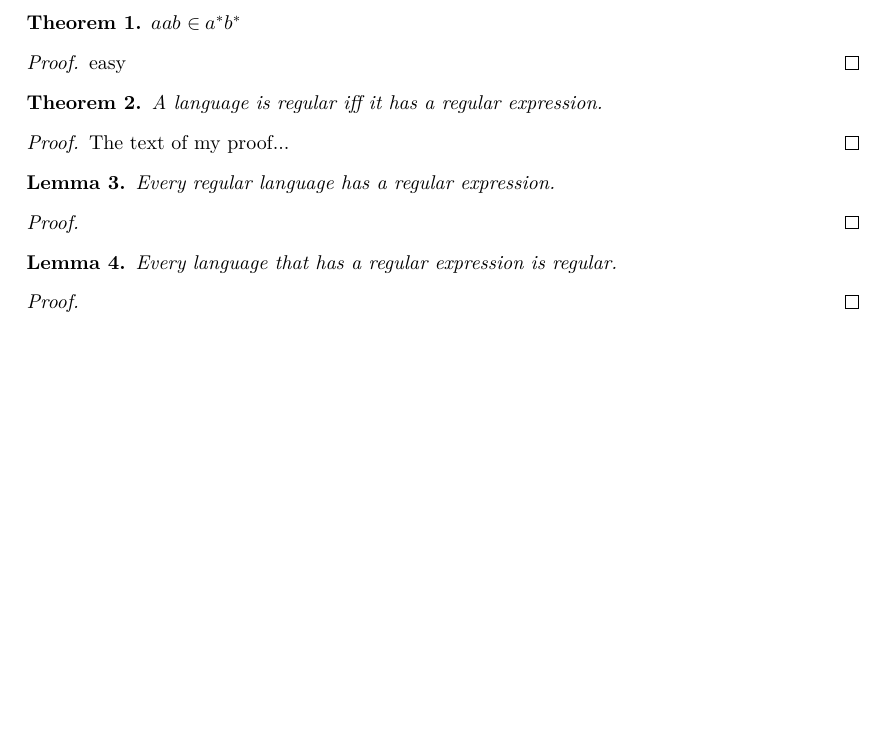
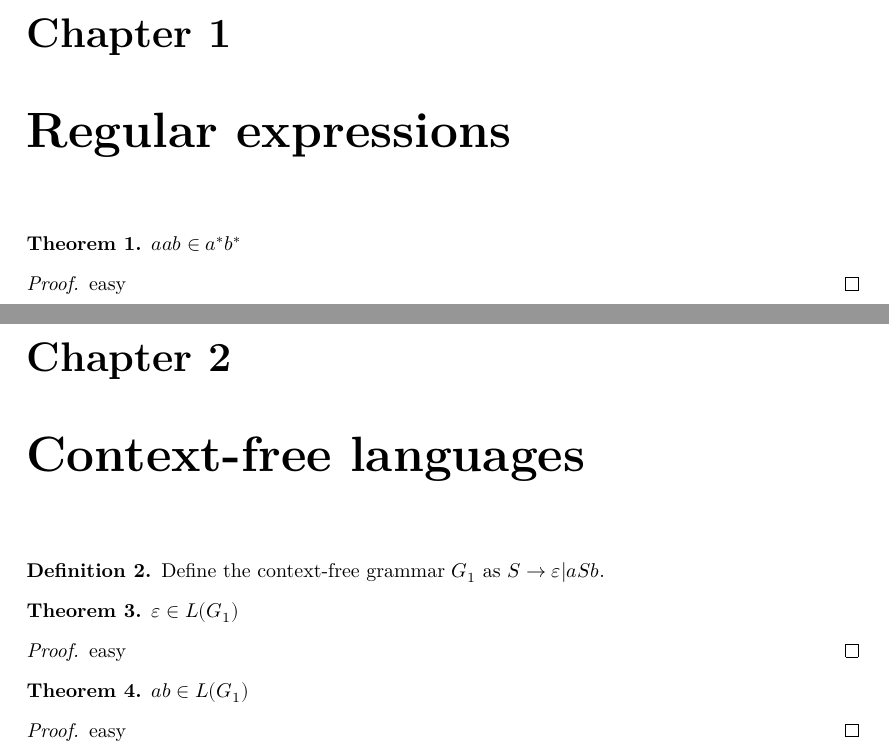
Before and after one commit to madvorak/autth, a LaTeX document (blueprint/src/print.tex, which reads blueprint/src/content.tex): part of page 2 of 2 before the commit and two parts of pages 2 and 3 of 3 after it, the two joined at a grey line, cut at the place of the change, the shorter picture padded with empty space. Compiled offline with XeLaTeX.

Commit message:
add example simple example theorems on context-free languages

```diff
--- a/blueprint/src/content.tex
+++ b/blueprint/src/content.tex
@@ -6,8 +6,10 @@
 % the current file can be a simple sequence of \input. Otherwise It
 % can start with a \section or \chapter for instance.
 
-\begin{theorem}\label{thm:my_example_theorem}
-\lean{my_example_theorem}
+\chapter{Regular expressions}
+
+\begin{theorem}\label{thm:my_first_theorem}
+\lean{my_first_theorem}
 \leanok
 $aab \in a^* b^*$
 \end{theorem}
@@ -16,37 +18,64 @@ $aab \in a^* b^*$
 easy
 \end{proof}
 
+% \begin{theorem}\label{thm:regular_iff_regexp}
+% %\lean{}
+% %\leanok
+% %\uses{}
+% A language is regular iff it has a regular expression.
+% \end{theorem}
+% \begin{proof}
+% %\leanok
+% \uses{lem:regular_impl_regexp,lem:regexp_impl_regular}
+% The text of my proof...
+% \end{proof}
 
-\begin{theorem}\label{thm:regular_iff_regexp}
-%\lean{}
-%\leanok
-%\uses{}
-A language is regular iff it has a regular expression.
+% \begin{lemma}\label{lem:regular_impl_regexp}
+% %\lean{}
+% %\leanok
+% %\uses{}
+% Every regular language has a regular expression.
+% \end{lemma}
+% \begin{proof}
+% %\leanok
+% %\uses{}
+% \end{proof}
+
+% \begin{lemma}\label{lem:regexp_impl_regular}
+% %\lean{}
+% %\leanok
+% %\uses{}
+% Every language that has a regular expression is regular.
+% \end{lemma}
+% \begin{proof}
+% %\leanok
+% %\uses{}
+% \end{proof}
+
+\chapter{Context-free languages}
+
+\begin{definition}\label{def:mygrammar}
+  \lean{mygrammar}
+  \leanok
+Define the context-free grammar $G_1$ as $S \to \varepsilon | a S b$.
+\end{definition}
+
+\begin{theorem}\label{thm:my_second_theorem}
+  \lean{my_second_theorem}
+  \leanok
+  $\varepsilon \in L(G_1)$
 \end{theorem}
 \begin{proof}
-%\leanok
-\uses{lem:regular_impl_regexp,lem:regexp_impl_regular}
-The text of my proof...
+  \leanok
+  easy
 \end{proof}
 
-\begin{lemma}\label{lem:regular_impl_regexp}
-%\lean{}
-%\leanok
-%\uses{}
-Every regular language has a regular expression.
-\end{lemma}
+\begin{theorem}\label{thm:my_third_theorem}
+  \lean{my_third_theorem}
+  \leanok
+  $ab \in L(G_1)$
+\end{theorem}
 \begin{proof}
-%\leanok
-%\uses{}
+  \leanok
+  easy
 \end{proof}
-
-\begin{lemma}\label{lem:regexp_impl_regular}
-%\lean{}
-%\leanok
-%\uses{}
-Every language that has a regular expression is regular.
-\end{lemma}
-\begin{proof}
-%\leanok
-%\uses{}
-\end{proof}
```
Also changed, not shown: 1 other file.
